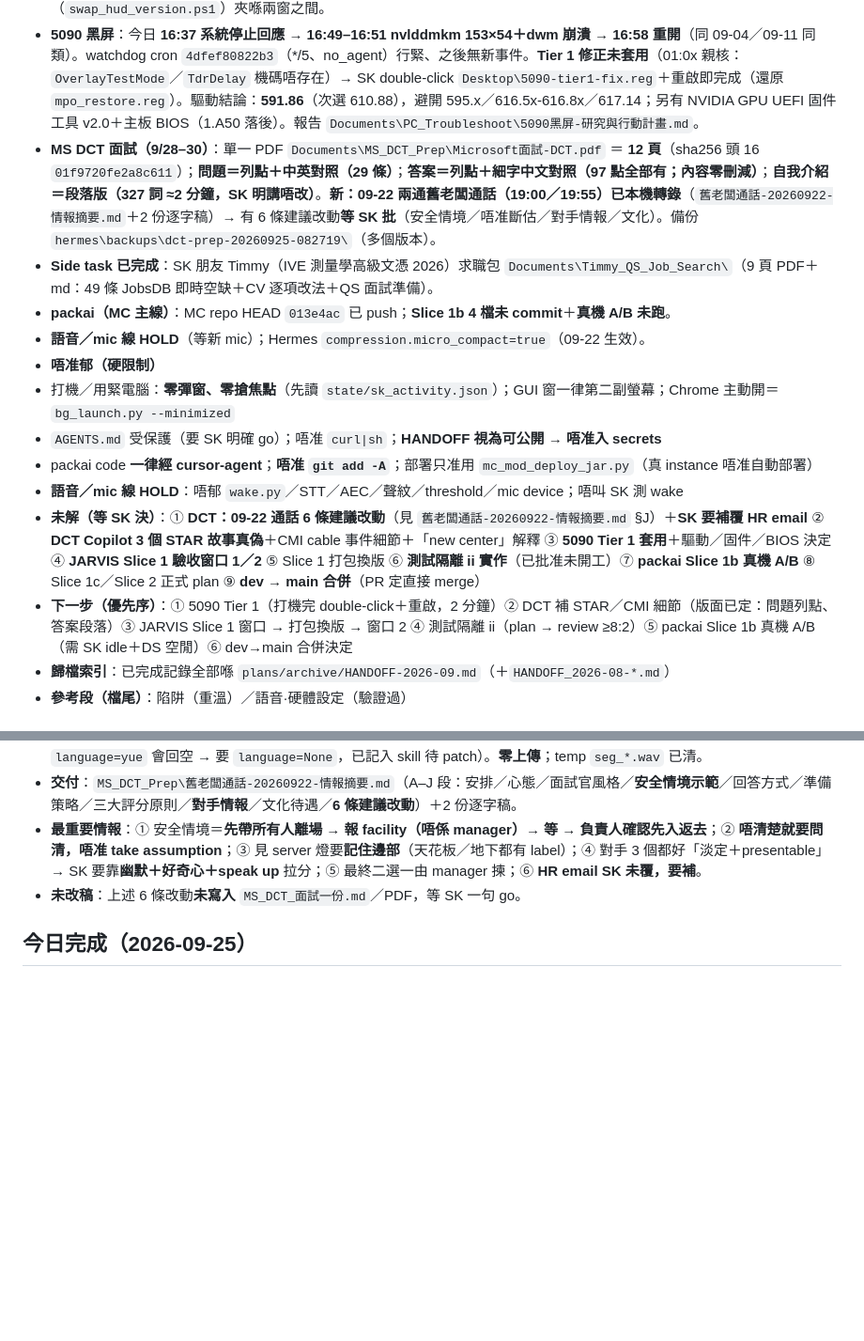
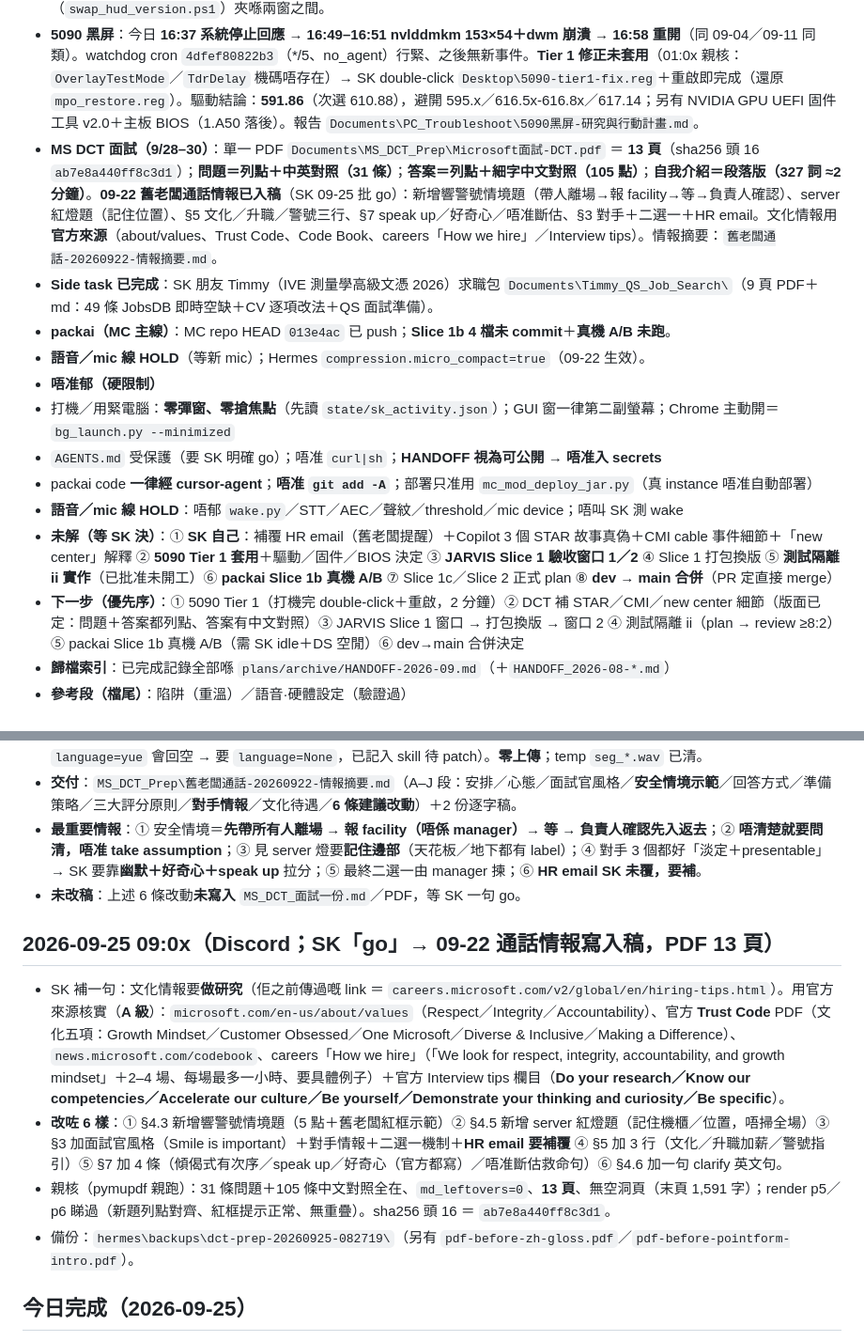
Before and after one commit to skps00/jarvis-pc, a Markdown page: .hermes/plans/HANDOFF.md, 2 parts joined by grey strips. Shown at 94% size. Rendered like a GitHub page; blank space fills up the shorter version.

Commit message:
docs(handoff): 09-22 boss-call intel written into DCT prep (alarm scenario, server light, culture w/ official sources); PDF 13p

```diff
--- a/.hermes/plans/HANDOFF.md
+++ b/.hermes/plans/HANDOFF.md
@@ -10,7 +10,7 @@
  - ⚠️ **一個 app 正常有 4 個同名「JARVIS ONE」進程**（主 9192／GPU 10168／網絡 33088／renderer 35880；portable 解壓到 `%TEMP%`，外層係 `JARVIS-ONE-0.4.13.exe`）→ 唔係重複開 app，**唔好 kill 主進程**（會連 HUD＋側車一齊死）。
  - **Slice 1（側車重啟循環修復）＝ code 寫好、自驗過、未 commit、未換版**：4 檔＝`src/jarvis/shell_app.py`／`hud/main.js`／`src/jarvis/settings.py`／`hud/settings.html`。還原＝`git checkout -- <4 檔>`；patch 存底 `%LOCALAPPDATA%\hermes\backups\jarvis-sidecar-slice1-uncommitted-20260923.patch`。**等 SK 揀驗收窗口**（窗口 1＝開 HUD 15–20 分鐘，驗 #1–#4／#6／#7／#10＋U1／U2；窗口 2＝HUD 關 ≥35 分鐘，驗 #8／#9＋`OFF` 情境）；打包換版（`swap_hud_version.ps1`）夾喺兩窗之間。
  - **5090 黑屏**：今日 **16:37 系統停止回應 → 16:49–16:51 nvlddmkm 153×54＋dwm 崩潰 → 16:58 重開**（同 09-04／09-11 同類）。watchdog cron `4dfef80822b3`（*/5、no_agent）行緊、之後無新事件。**Tier 1 修正未套用**（01:0x 親核：`OverlayTestMode`／`TdrDelay` 機碼唔存在）→ SK double-click `Desktop\5090-tier1-fix.reg`＋重啟即完成（還原 `mpo_restore.reg`）。驅動結論：**591.86**（次選 610.88），避開 595.x／616.5x-616.8x／617.14；另有 NVIDIA GPU UEFI 固件工具 v2.0＋主板 BIOS（1.A50 落後）。報告 `Documents\PC_Troubleshoot\5090黑屏-研究與行動計畫.md`。
- - **MS DCT 面試（9/28–30）**：單一 PDF `Documents\MS_DCT_Prep\Microsoft面試-DCT.pdf` ＝ **12 頁**（sha256 頭 16 `01f9720fe2a8c611`）；**問題＝列點＋中英對照（29 條）**；**答案＝列點＋細字中文對照（97 點全部有；內容零刪減）**；**自我介紹＝段落版（327 詞 ≈2 分鐘，SK 明講唔改）**。**新：09-22 兩通舊老闆通話（19:00／19:55）已本機轉錄**（`舊老闆通話-20260922-情報摘要.md`＋2 份逐字稿）→ 有 6 條建議改動**等 SK 批**（安全情境／唔准斷估／對手情報／文化）。備份 `hermes\backups\dct-prep-20260925-082719\`（多個版本）。
+ - **MS DCT 面試（9/28–30）**：單一 PDF `Documents\MS_DCT_Prep\Microsoft面試-DCT.pdf` ＝ **13 頁**（sha256 頭 16 `ab7e8a440ff8c3d1`）；**問題＝列點＋中英對照（31 條）**；**答案＝列點＋細字中文對照（105 點）**；**自我介紹＝段落版（327 詞 ≈2 分鐘）**。**09-22 舊老闆通話情報已入稿**（SK 09-25 批 go）：新增響警號情境題（帶人離場→報 facility→等→負責人確認）、server 紅燈題（記住位置）、§5 文化／升職／警號三行、§7 speak up／好奇心／唔准斷估、§3 對手＋二選一＋HR email。文化情報用**官方來源**（about/values、Trust Code、Code Book、careers「How we hire」／Interview tips）。情報摘要：`舊老闆通話-20260922-情報摘要.md`。
  - **Side task 已完成**：SK 朋友 Timmy（IVE 測量學高級文憑 2026）求職包 `Documents\Timmy_QS_Job_Search\`（9 頁 PDF＋md：49 條 JobsDB 即時空缺＋CV 逐項改法＋QS 面試準備）。
  - **packai（MC 主線）**：MC repo HEAD `013e4ac` 已 push；**Slice 1b 4 檔未 commit**＋**真機 A/B 未跑**。
  - **語音／mic 線 HOLD**（等新 mic）；Hermes `compression.micro_compact=true`（09-22 生效）。
@@ -19,8 +19,8 @@
  - `AGENTS.md` 受保護（要 SK 明確 go）；唔准 `curl|sh`；**HANDOFF 視為可公開 → 唔准入 secrets**
  - packai code **一律經 cursor-agent**；**唔准 `git add -A`**；部署只准用 `mc_mod_deploy_jar.py`（真 instance 唔准自動部署）
  - **語音／mic 線 HOLD**：唔郁 `wake.py`／STT／AEC／聲紋／threshold／mic device；唔叫 SK 測 wake
-- **未解（等 SK 決）**：① **DCT：09-22 通話 6 條建議改動**（見 `舊老闆通話-20260922-情報摘要.md` §J）＋**SK 要補覆 HR email** ② **DCT Copilot 3 個 STAR 故事真偽**＋CMI cable 事件細節＋「new center」解釋 ③ **5090 Tier 1 套用**＋驅動／固件／BIOS 決定 ④ **JARVIS Slice 1 驗收窗口 1／2** ⑤ Slice 1 打包換版 ⑥ **測試隔離 ii 實作**（已批准未開工）⑦ **packai Slice 1b 真機 A/B** ⑧ Slice 1c／Slice 2 正式 plan ⑨ **dev → main 合併**（PR 定直接 merge）
-- **下一步（優先序）**：① 5090 Tier 1（打機完 double-click＋重啟，2 分鐘）② DCT 補 STAR／CMI 細節（版面已定：問題列點、答案段落）③ JARVIS Slice 1 窗口 → 打包換版 → 窗口 2 ④ 測試隔離 ii（plan → review ≥8:2）⑤ packai Slice 1b 真機 A/B（需 SK idle＋DS 空閒）⑥ dev→main 合併決定
+- **未解（等 SK 決）**：① **SK 自己**：補覆 HR email（舊老闆提醒）＋Copilot 3 個 STAR 故事真偽＋CMI cable 事件細節＋「new center」解釋 ② **5090 Tier 1 套用**＋驅動／固件／BIOS 決定 ③ **JARVIS Slice 1 驗收窗口 1／2** ④ Slice 1 打包換版 ⑤ **測試隔離 ii 實作**（已批准未開工）⑥ **packai Slice 1b 真機 A/B** ⑦ Slice 1c／Slice 2 正式 plan ⑧ **dev → main 合併**（PR 定直接 merge）
+- **下一步（優先序）**：① 5090 Tier 1（打機完 double-click＋重啟，2 分鐘）② DCT 補 STAR／CMI／new center 細節（版面已定：問題＋答案都列點、答案有中文對照）③ JARVIS Slice 1 窗口 → 打包換版 → 窗口 2 ④ 測試隔離 ii（plan → review ≥8:2）⑤ packai Slice 1b 真機 A/B（需 SK idle＋DS 空閒）⑥ dev→main 合併決定
 - **歸檔索引**：已完成記錄全部喺 `plans/archive/HANDOFF-2026-09.md`（＋`HANDOFF_2026-08-*.md`）
 - **參考段（檔尾）**：陷阱（重溫）／語音·硬體設定（驗證過）
 <!-- STATE:END -->
@@ -43,6 +43,12 @@
 - **交付**：`MS_DCT_Prep\舊老闆通話-20260922-情報摘要.md`（A–J 段：安排／心態／面試官風格／**安全情境示範**／回答方式／準備策略／三大評分原則／**對手情報**／文化待遇／**6 條建議改動**）＋2 份逐字稿。
 - **最重要情報**：① 安全情境＝**先帶所有人離場 → 報 facility（唔係 manager）→ 等 → 負責人確認先入返去**；② **唔清楚就要問清，唔准 take assumption**；③ 見 server 燈要**記住邊部**（天花板／地下都有 label）；④ 對手 3 個都好「淡定＋presentable」→ SK 要靠**幽默＋好奇心＋speak up** 拉分；⑤ 最終二選一由 manager 揀；⑥ **HR email SK 未覆，要補**。
 - **未改稿**：上述 6 條改動**未寫入** `MS_DCT_面試一份.md`／PDF，等 SK 一句 go。
+
+## 2026-09-25 09:0x（Discord；SK「go」→ **09-22 通話情報寫入稿**，PDF 13 頁）
+- SK 補一句：文化情報要**做研究**（佢之前傳過嘅 link ＝ `careers.microsoft.com/v2/global/en/hiring-tips.html`）。用官方來源核實（**A 級**）：`microsoft.com/en-us/about/values`（Respect／Integrity／Accountability）、官方 **Trust Code** PDF（文化五項：Growth Mindset／Customer Obsessed／One Microsoft／Diverse & Inclusive／Making a Difference）、`news.microsoft.com/codebook`、careers「How we hire」（「We look for respect, integrity, accountability, and growth mindset」＋2–4 場、每場最多一小時、要具體例子）＋官方 Interview tips 欄目（**Do your research／Know our competencies／Accelerate our culture／Be yourself／Demonstrate your thinking and curiosity／Be specific**）。
+- **改咗 6 樣**：① §4.3 新增響警號情境題（5 點＋舊老闆紅框示範）② §4.5 新增 server 紅燈題（記住機櫃／位置，唔掃全場）③ §3 加面試官風格（Smile is important）＋對手情報＋二選一機制＋**HR email 要補覆** ④ §5 加 3 行（文化／升職加薪／警號指引）⑤ §7 加 4 條（傾偈式有次序／speak up／好奇心（官方都寫）／唔准斷估救命句）⑥ §4.6 加一句 clarify 英文句。
+- 親核（pymupdf 親跑）：31 條問題＋105 條中文對照全在、`md_leftovers=0`、**13 頁**、無空洞頁（末頁 1,591 字）；render p5／p6 睇過（新題列點對齊、紅框提示正常、無重疊）。sha256 頭 16 ＝ `ab7e8a440ff8c3d1`。
+- 備份：`hermes\backups\dct-prep-20260925-082719\`（另有 `pdf-before-zh-gloss.pdf`／`pdf-before-pointform-intro.pdf`）。
 
 ## 今日完成（2026-09-25）
 - jarvis-pc 當日 commit 6 個（最新：3bfaacd docs(handoff): session close - STATE rewrite (DCT pack 10p, Sl）
```
